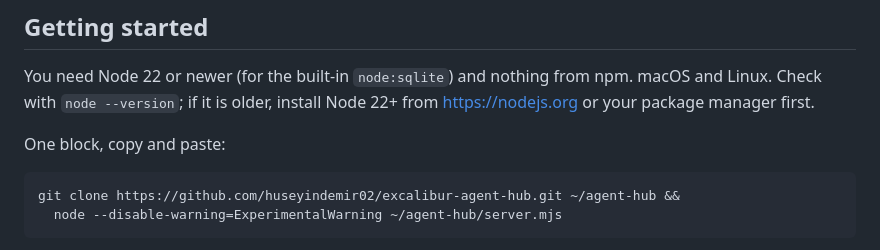
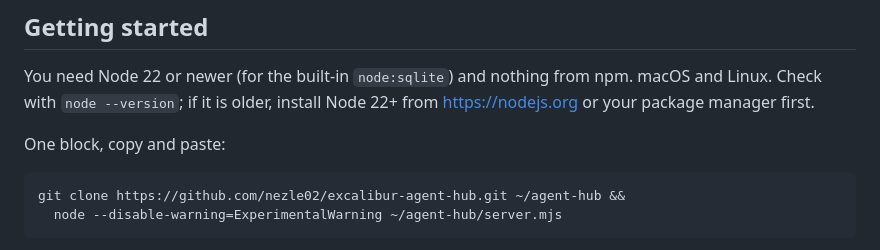
Before and after one commit to huseyindemir02/excalibur-agent-hub, a Markdown page: README.md, the part around the change. GitHub-like rendering.

Commit message:
README: clone URL for the renamed GitHub account (nezle02)
Co-Authored-By: Claude Opus 5.5 <noreply@anthropic.com>

````diff
--- a/README.md
+++ b/README.md
@@ -52,7 +52,7 @@ package manager first.
 One block, copy and paste:
 
 ```bash
-git clone https://github.com/huseyindemir02/excalibur-agent-hub.git ~/agent-hub &&
+git clone https://github.com/nezle02/excalibur-agent-hub.git ~/agent-hub &&
   node --disable-warning=ExperimentalWarning ~/agent-hub/server.mjs
 ```
 
````
